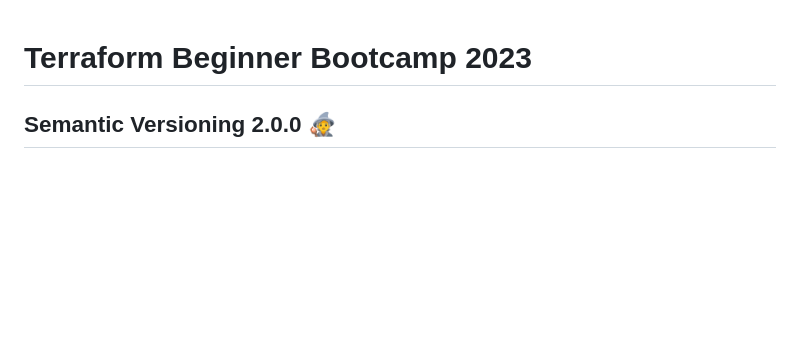
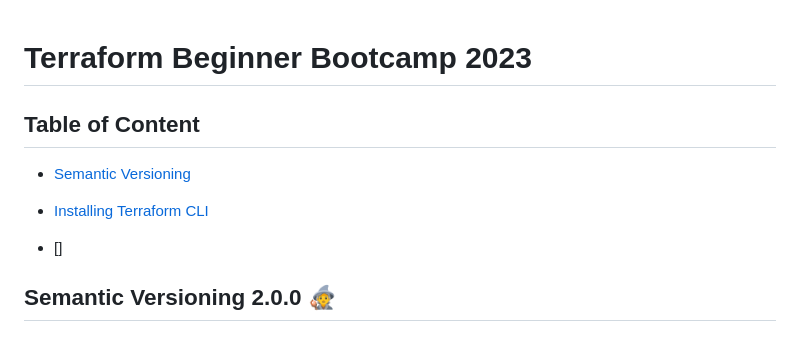
Before and after one commit to pratiksinha-kol/terraform-beginner-bootcamp-2023, a Markdown page: README.md, the part around the change. Drawn GitHub-style; blank space fills up the shorter version.

Commit message:
#19 Started working on TOC for Readme file

```diff
--- a/README.md
+++ b/README.md
@@ -1,6 +1,11 @@
 # Terraform Beginner Bootcamp 2023
 
+## Table of Content
 
+- [Semantic Versioning](#semantic-versioning-200-mage)
+
+- [Installing Terraform CLI](#installing-terraform-cli)
+- []
 
 ## Semantic Versioning 2.0.0 :mage:
 
```
